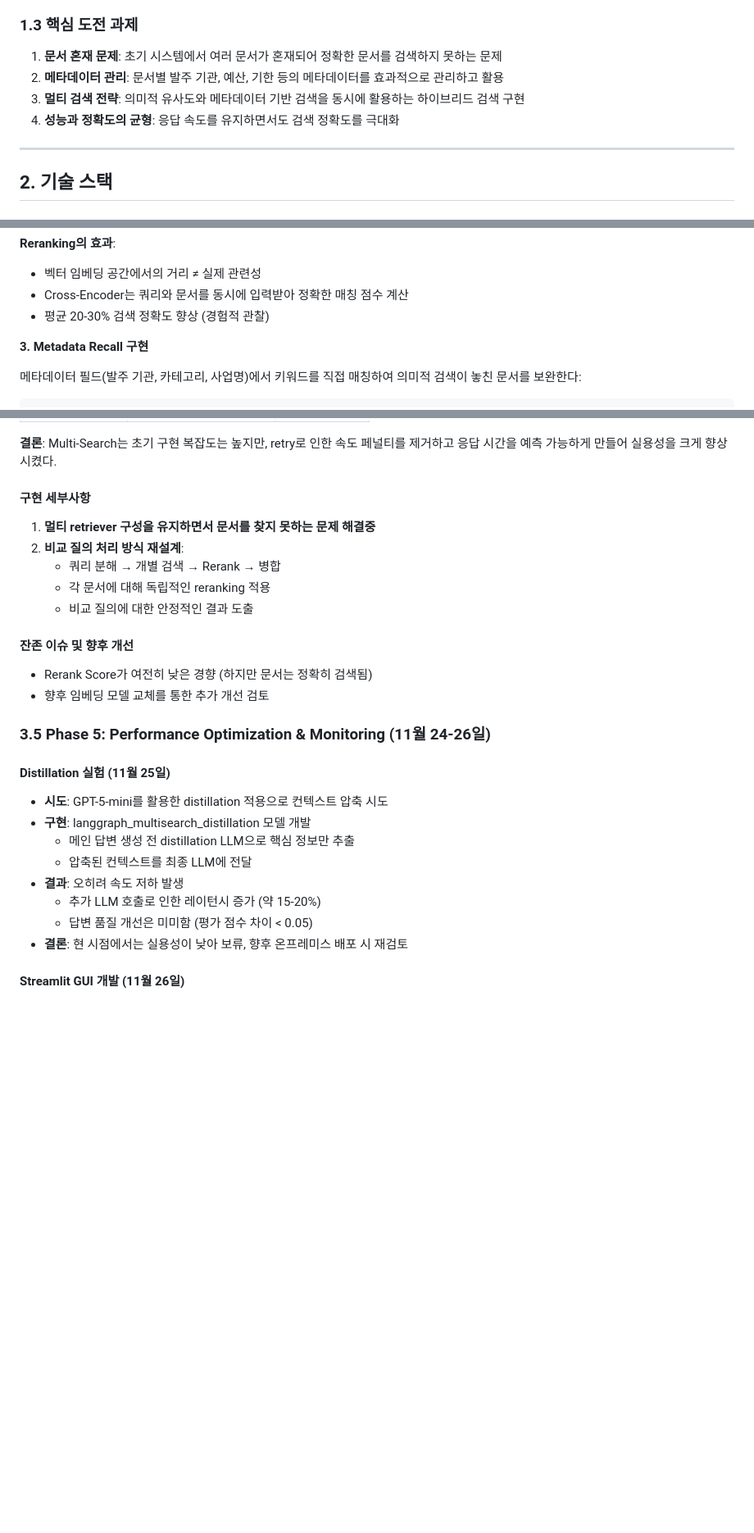
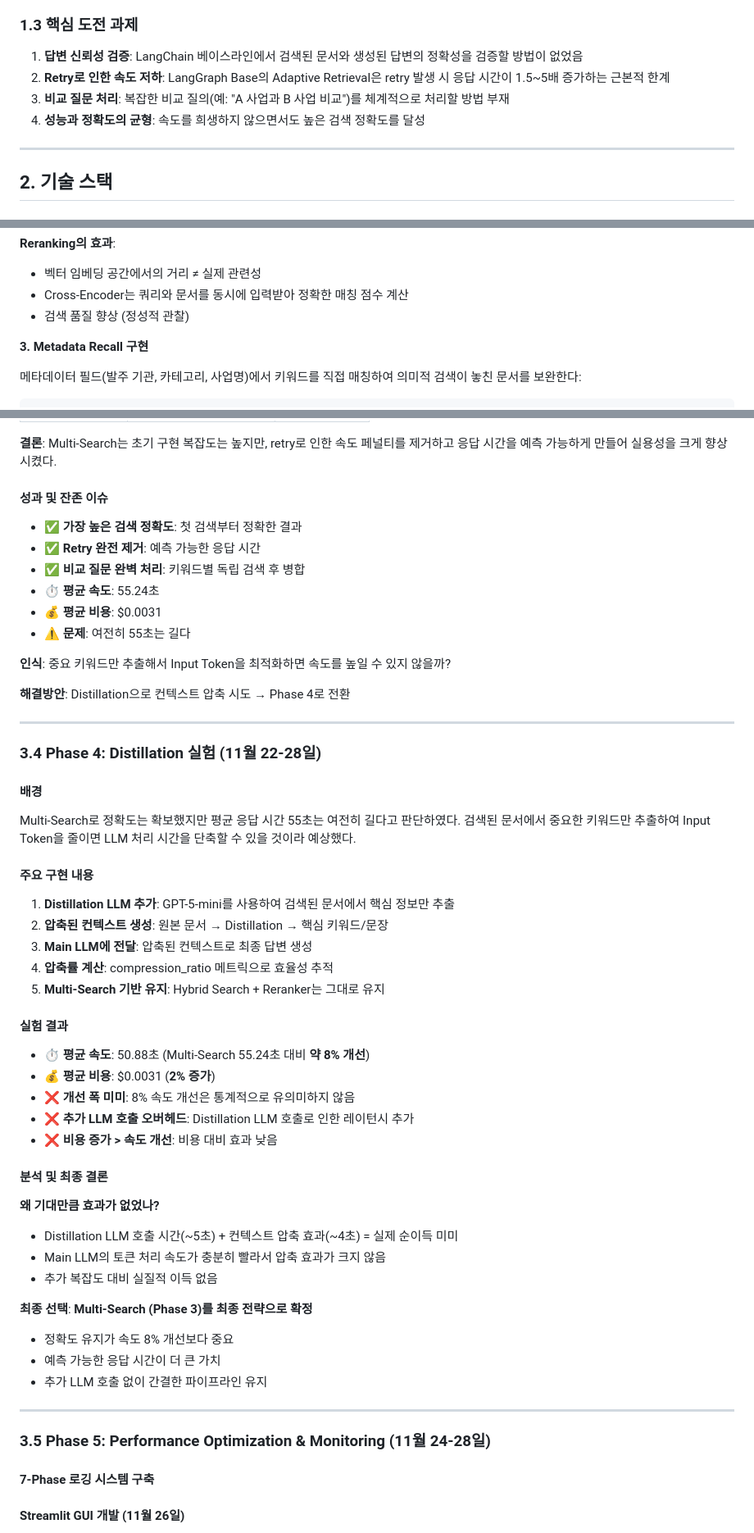
Before and after one commit to cmustard7/codeit_ai_rfp_rag_assistant, a Markdown page: LHS.md, 3 parts joined by grey strips. Shown: that part at 82% size. GitHub-like rendering; blank space fills up the shorter version.

```diff
--- a/LHS.md
+++ b/LHS.md
@@ -60,10 +60,10 @@
 
 ### 1.3 핵심 도전 과제
 
-1. **문서 혼재 문제**: 초기 시스템에서 여러 문서가 혼재되어 정확한 문서를 검색하지 못하는 문제
-2. **메타데이터 관리**: 문서별 발주 기관, 예산, 기한 등의 메타데이터를 효과적으로 관리하고 활용
-3. **멀티 검색 전략**: 의미적 유사도와 메타데이터 기반 검색을 동시에 활용하는 하이브리드 검색 구현
-4. **성능과 정확도의 균형**: 응답 속도를 유지하면서도 검색 정확도를 극대화
+1. **답변 신뢰성 검증**: LangChain 베이스라인에서 검색된 문서와 생성된 답변의 정확성을 검증할 방법이 없었음
+2. **Retry로 인한 속도 저하**: LangGraph Base의 Adaptive Retrieval은 retry 발생 시 응답 시간이 1.5~5배 증가하는 근본적 한계
+3. **비교 질문 처리**: 복잡한 비교 질의(예: "A 사업과 B 사업 비교")를 체계적으로 처리할 방법 부재
+4. **성능과 정확도의 균형**: 속도를 희생하지 않으면서도 높은 검색 정확도를 달성
 
 ---
 
@@ -250,7 +235,7 @@ ranked_docs = sort_by_score(merged_docs, scores)
 **Reranking의 효과**:
 - 벡터 임베딩 공간에서의 거리 ≠ 실제 관련성
 - Cross-Encoder는 쿼리와 문서를 동시에 입력받아 정확한 매칭 점수 계산
-- 평균 20-30% 검색 정확도 향상 (경험적 관찰)
+- 검색 품질 향상 (정성적 관찰)
 
 **3. Metadata Recall 구현**
 
@@ -303,28 +288,55 @@ if parsed["질문유형"] == "비교":
 
 **결론**: Multi-Search는 초기 구현 복잡도는 높지만, retry로 인한 속도 페널티를 제거하고 응답 시간을 예측 가능하게 만들어 실용성을 크게 향상시켰다.
 
-#### 구현 세부사항
-1. **멀티 retriever 구성을 유지하면서 문서를 찾지 못하는 문제 해결중**
-2. **비교 질의 처리 방식 재설계**:
-   - 쿼리 분해 → 개별 검색 → Rerank → 병합
-   - 각 문서에 대해 독립적인 reranking 적용
-   - 비교 질의에 대한 안정적인 결과 도출
+#### 성과 및 잔존 이슈
+- ✅ **가장 높은 검색 정확도**: 첫 검색부터 정확한 결과
+- ✅ **Retry 완전 제거**: 예측 가능한 응답 시간
+- ✅ **비교 질문 완벽 처리**: 키워드별 독립 검색 후 병합
+- ⏱️ **평균 속도**: 55.24초
+- 💰 **평균 비용**: $0.0031
+- ⚠️ **문제**: 여전히 55초는 길다
 
-#### 잔존 이슈 및 향후 개선
-- Rerank Score가 여전히 낮은 경향 (하지만 문서는 정확히 검색됨)
-- 향후 임베딩 모델 교체를 통한 추가 개선 검토
+**인식**: 중요 키워드만 추출해서 Input Token을 최적화하면 속도를 높일 수 있지 않을까?
 
-### 3.5 Phase 5: Performance Optimization & Monitoring (11월 24-26일)
+**해결방안**: Distillation으로 컨텍스트 압축 시도 → Phase 4로 전환
 
-#### Distillation 실험 (11월 25일)
-- **시도**: GPT-5-mini를 활용한 distillation 적용으로 컨텍스트 압축 시도
-- **구현**: langgraph_multisearch_distillation 모델 개발
-  - 메인 답변 생성 전 distillation LLM으로 핵심 정보만 추출
-  - 압축된 컨텍스트를 최종 LLM에 전달
-- **결과**: 오히려 속도 저하 발생
-  - 추가 LLM 호출로 인한 레이턴시 증가 (약 15-20%)
-  - 답변 품질 개선은 미미함 (평가 점수 차이 < 0.05)
-- **결론**: 현 시점에서는 실용성이 낮아 보류, 향후 온프레미스 배포 시 재검토
+---
+
+### 3.4 Phase 4: Distillation 실험 (11월 22-28일)
+
+#### 배경
+Multi-Search로 정확도는 확보했지만 평균 응답 시간 55초는 여전히 길다고 판단하였다. 검색된 문서에서 중요한 키워드만 추출하여 Input Token을 줄이면 LLM 처리 시간을 단축할 수 있을 것이라 예상했다.
+
+#### 주요 구현 내용
+1. **Distillation LLM 추가**: GPT-5-mini를 사용하여 검색된 문서에서 핵심 정보만 추출
+2. **압축된 컨텍스트 생성**: 원본 문서 → Distillation → 핵심 키워드/문장
+3. **Main LLM에 전달**: 압축된 컨텍스트로 최종 답변 생성
+4. **압축률 계산**: compression_ratio 메트릭으로 효율성 추적
+5. **Multi-Search 기반 유지**: Hybrid Search + Reranker는 그대로 유지
+
+#### 실험 결과
+- ⏱️ **평균 속도**: 50.88초 (Multi-Search 55.24초 대비 **약 8% 개선**)
+- 💰 **평균 비용**: $0.0031 (**2% 증가**)
+- ❌ **개선 폭 미미**: 8% 속도 개선은 통계적으로 유의미하지 않음
+- ❌ **추가 LLM 호출 오버헤드**: Distillation LLM 호출로 인한 레이턴시 추가
+- ❌ **비용 증가 > 속도 개선**: 비용 대비 효과 낮음
+
+#### 분석 및 최종 결론
+**왜 기대만큼 효과가 없었나?**
+- Distillation LLM 호출 시간(~5초) + 컨텍스트 압축 효과(~4초) = 실제 순이득 미미
+- Main LLM의 토큰 처리 속도가 충분히 빨라서 압축 효과가 크지 않음
+- 추가 복잡도 대비 실질적 이득 없음
+
+**최종 선택**: **Multi-Search (Phase 3)를 최종 전략으로 확정**
+- 정확도 유지가 속도 8% 개선보다 중요
+- 예측 가능한 응답 시간이 더 큰 가치
+- 추가 LLM 호출 없이 간결한 파이프라인 유지
+
+---
+
+### 3.5 Phase 5: Performance Optimization & Monitoring (11월 24-28일)
+
+#### 7-Phase 로깅 시스템 구축
 
 #### Streamlit GUI 개발 (11월 26일)
 - **목적**: Retrieval 성능을 시각적으로 일괄 확인
```
Also changed, not shown: other parts of LHS.md (+40 -55 lines).
